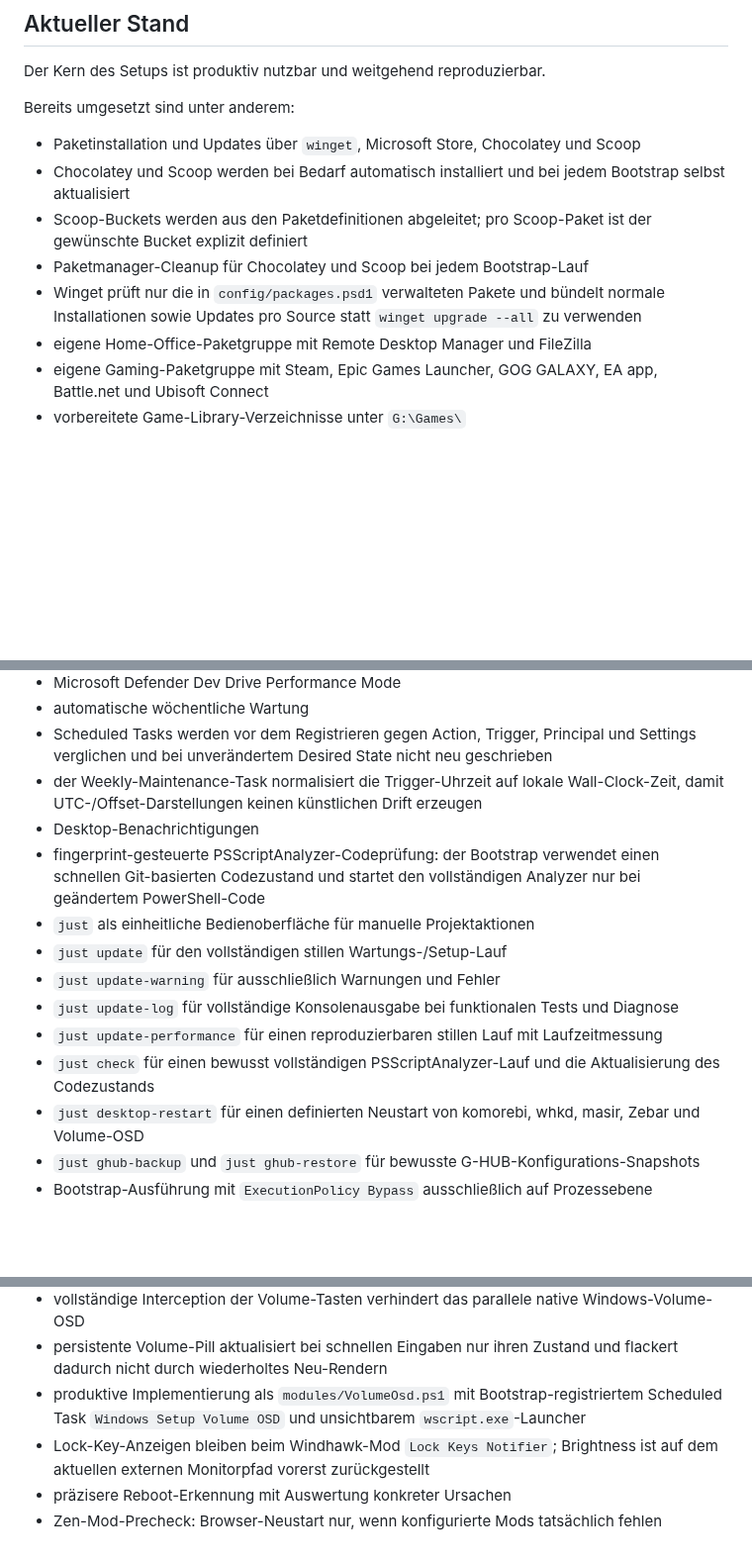
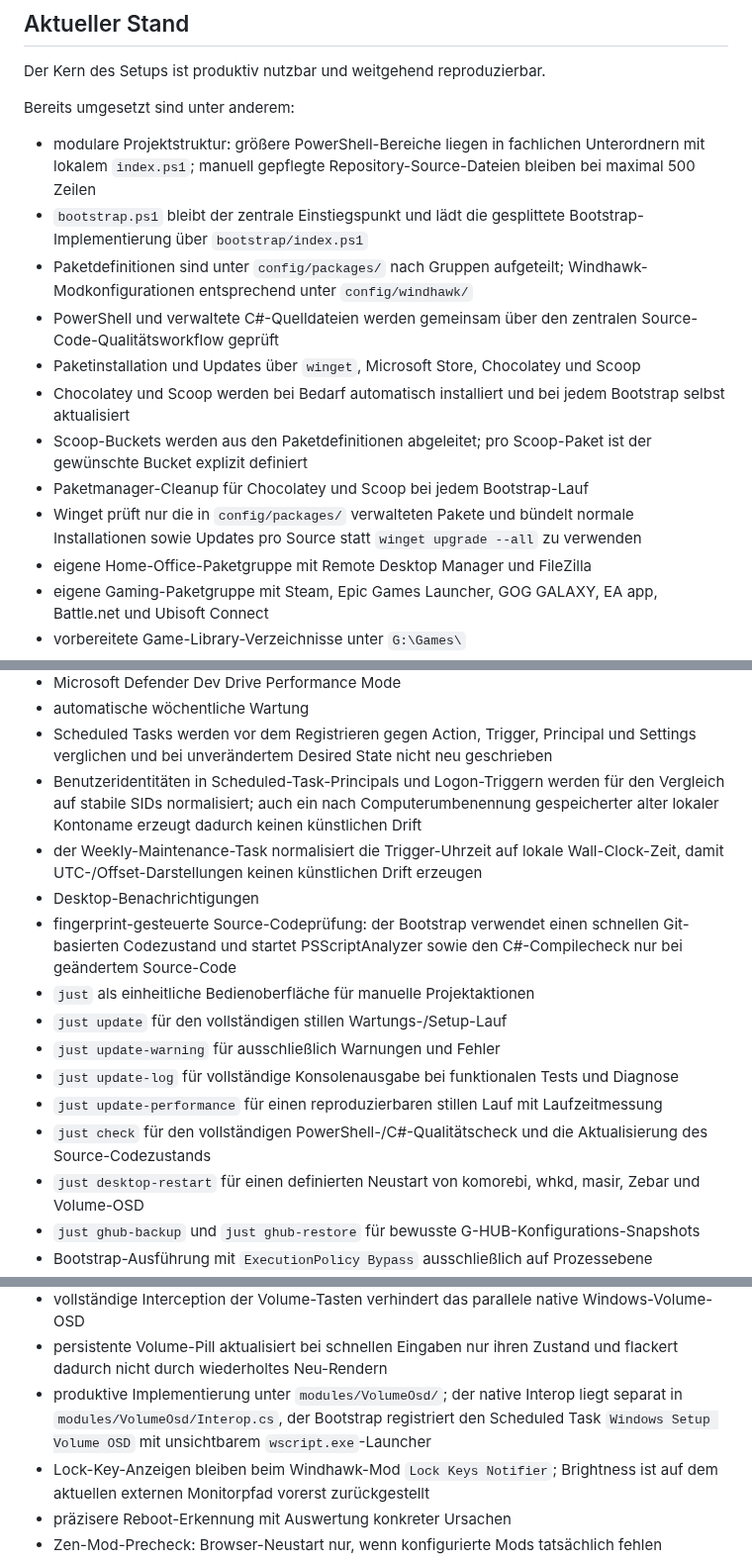
Before and after one commit to jayzone91/windows-setup, a Markdown page: README.md, 3 parts joined by grey strips. Shown at 99% size. GitHub-like rendering; blank space fills up the shorter version.

```diff
--- a/README.md
+++ b/README.md
@@ -12,11 +12,15 @@ Der Kern des Setups ist produktiv nutzbar und weitgehend reproduzierbar.
 
 Bereits umgesetzt sind unter anderem:
 
+- modulare Projektstruktur: größere PowerShell-Bereiche liegen in fachlichen Unterordnern mit lokalem `index.ps1`; manuell gepflegte Repository-Source-Dateien bleiben bei maximal 500 Zeilen
+- `bootstrap.ps1` bleibt der zentrale Einstiegspunkt und lädt die gesplittete Bootstrap-Implementierung über `bootstrap/index.ps1`
+- Paketdefinitionen sind unter `config/packages/` nach Gruppen aufgeteilt; Windhawk-Modkonfigurationen entsprechend unter `config/windhawk/`
+- PowerShell und verwaltete C#-Quelldateien werden gemeinsam über den zentralen Source-Code-Qualitätsworkflow geprüft
 - Paketinstallation und Updates über `winget`, Microsoft Store, Chocolatey und Scoop
 - Chocolatey und Scoop werden bei Bedarf automatisch installiert und bei jedem Bootstrap selbst aktualisiert
 - Scoop-Buckets werden aus den Paketdefinitionen abgeleitet; pro Scoop-Paket ist der gewünschte Bucket explizit definiert
 - Paketmanager-Cleanup für Chocolatey und Scoop bei jedem Bootstrap-Lauf
-- Winget prüft nur die in `config/packages.psd1` verwalteten Pakete und bündelt normale Installationen sowie Updates pro Source statt `winget upgrade --all` zu verwenden
+- Winget prüft nur die in `config/packages/` verwalteten Pakete und bündelt normale Installationen sowie Updates pro Source statt `winget upgrade --all` zu verwenden
 - eigene Home-Office-Paketgruppe mit Remote Desktop Manager und FileZilla
 - eigene Gaming-Paketgruppe mit Steam, Epic Games Launcher, GOG GALAXY, EA app, Battle.net und Ubisoft Connect
 - vorbereitete Game-Library-Verzeichnisse unter `G:\Games\`
@@ -51,15 +55,16 @@ Bereits umgesetzt sind unter anderem:
 - Microsoft Defender Dev Drive Performance Mode
 - automatische wöchentliche Wartung
 - Scheduled Tasks werden vor dem Registrieren gegen Action, Trigger, Principal und Settings verglichen und bei unverändertem Desired State nicht neu geschrieben
+- Benutzeridentitäten in Scheduled-Task-Principals und Logon-Triggern werden für den Vergleich auf stabile SIDs normalisiert; auch ein nach Computerumbenennung gespeicherter alter lokaler Kontoname erzeugt dadurch keinen künstlichen Drift
 - der Weekly-Maintenance-Task normalisiert die Trigger-Uhrzeit auf lokale Wall-Clock-Zeit, damit UTC-/Offset-Darstellungen keinen künstlichen Drift erzeugen
 - Desktop-Benachrichtigungen
-- fingerprint-gesteuerte PSScriptAnalyzer-Codeprüfung: der Bootstrap verwendet einen schnellen Git-basierten Codezustand und startet den vollständigen Analyzer nur bei geändertem PowerShell-Code
+- fingerprint-gesteuerte Source-Codeprüfung: der Bootstrap verwendet einen schnellen Git-basierten Codezustand und startet PSScriptAnalyzer sowie den C#-Compilecheck nur bei geändertem Source-Code
 - `just` als einheitliche Bedienoberfläche für manuelle Projektaktionen
 - `just update` für den vollständigen stillen Wartungs-/Setup-Lauf
 - `just update-warning` für ausschließlich Warnungen und Fehler
 - `just update-log` für vollständige Konsolenausgabe bei funktionalen Tests und Diagnose
 - `just update-performance` für einen reproduzierbaren stillen Lauf mit Laufzeitmessung
-- `just check` für einen bewusst vollständigen PSScriptAnalyzer-Lauf und die Aktualisierung des Codezustands
+- `just check` für den vollständigen PowerShell-/C#-Qualitätscheck und die Aktualisierung des Source-Codezustands
 - `just desktop-restart` für einen definierten Neustart von komorebi, whkd, masir, Zebar und Volume-OSD
 - `just ghub-backup` und `just ghub-restore` für bewusste G-HUB-Konfigurations-Snapshots
 - Bootstrap-Ausführung mit `ExecutionPolicy Bypass` ausschließlich auf Prozessebene
@@ -105,7 +110,7 @@ Bereits umgesetzt sind unter anderem:
 - eigenes Catppuccin-Mocha-Volume-OSD für Volume Up/Down und Mute/Unmute
 - vollständige Interception der Volume-Tasten verhindert das parallele native Windows-Volume-OSD
 - persistente Volume-Pill aktualisiert bei schnellen Eingaben nur ihren Zustand und flackert dadurch nicht durch wiederholtes Neu-Rendern
-- produktive Implementierung als `modules/VolumeOsd.ps1` mit Bootstrap-registriertem Scheduled Task `Windows Setup Volume OSD` und unsichtbarem `wscript.exe`-Launcher
+- produktive Implementierung unter `modules/VolumeOsd/`; der native Interop liegt separat in `modules/VolumeOsd/Interop.cs`, der Bootstrap registriert den Scheduled Task `Windows Setup Volume OSD` mit unsichtbarem `wscript.exe`-Launcher
 - Lock-Key-Anzeigen bleiben beim Windhawk-Mod `Lock Keys Notifier`; Brightness ist auf dem aktuellen externen Monitorpfad vorerst zurückgestellt
 - präzisere Reboot-Erkennung mit Auswertung konkreter Ursachen
 - Zen-Mod-Precheck: Browser-Neustart nur, wenn konfigurierte Mods tatsächlich fehlen
```
Also changed, not shown: other parts of README.md (+9 -9 lines), notes.md (+1 -3 lines), roadmap.md (+40 -17 lines).
